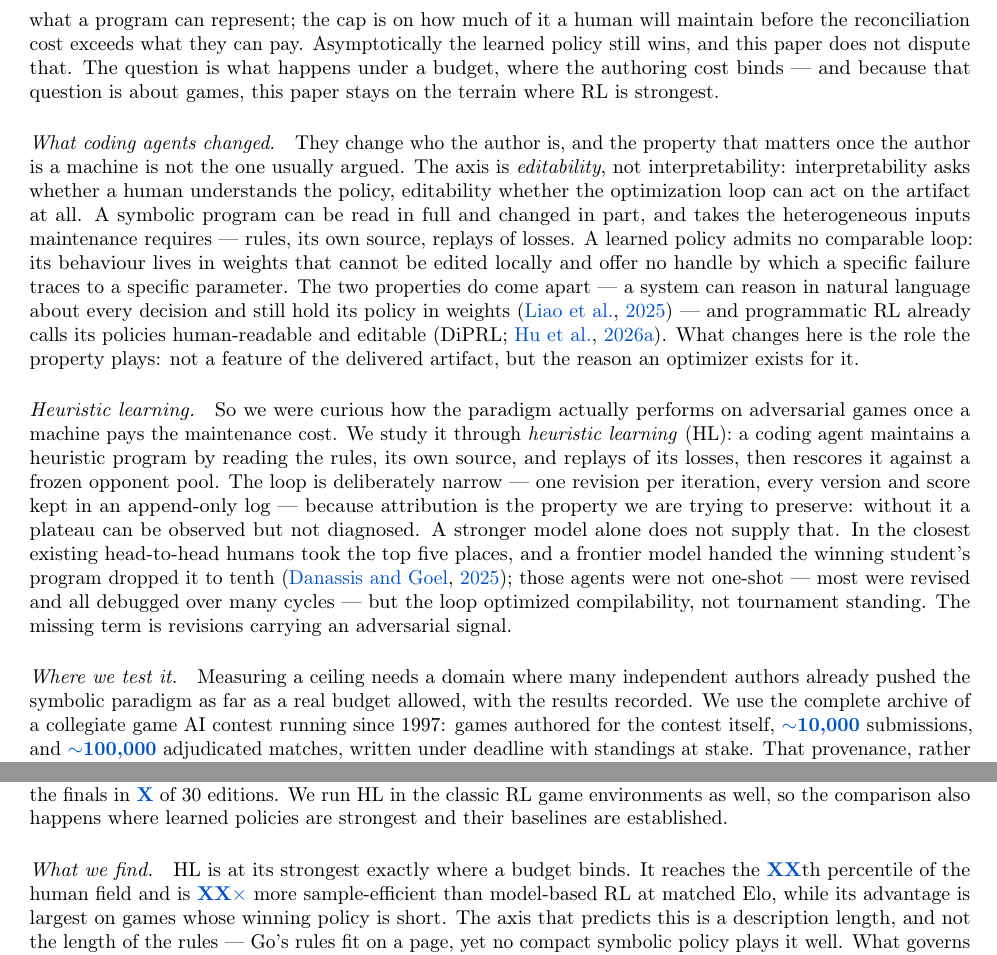
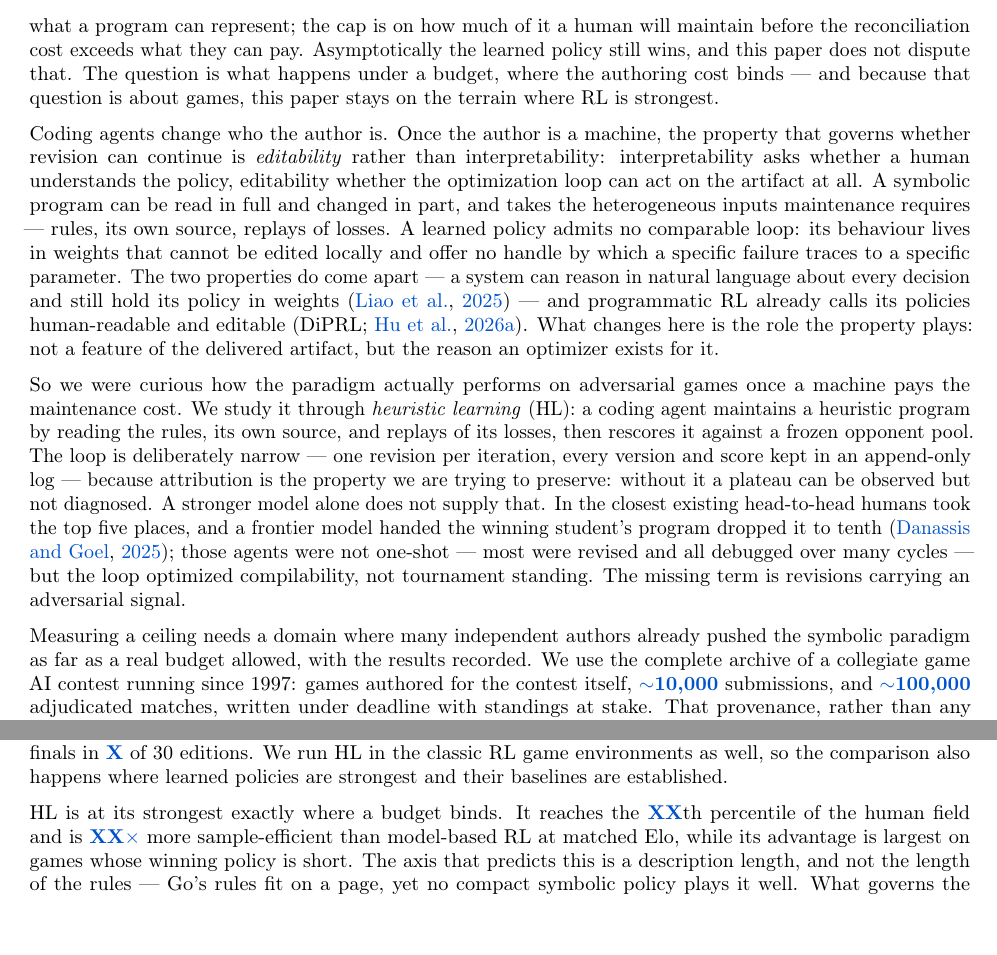
Before and after one commit to yks23/How-Far-Can-Heuristic-Learning-Go, a LaTeX document (main.tex, which reads sections/01-introduction.tex): two parts of page 2 of 7, joined at a grey line, cut so that both start at the same text. Compiled offline with pdfLaTeX.

Commit message:
Remove the run-in headings from the introduction

```diff
--- a/sections/01-introduction.tex
+++ b/sections/01-introduction.tex
@@ -186,9 +197,9 @@ The question is what happens under a budget, where the authoring cost binds ---
 because that question is about games, this paper stays on the terrain where RL is
 strongest.
 
-\paragraph{What coding agents changed.} They change who the author is, and the
-property that matters once the author is a machine is not the one usually argued. The
-axis is \emph{editability}, not interpretability: interpretability asks whether a
+Coding agents change who the author is. Once the author is a machine, the property
+that governs whether revision can continue is \emph{editability} rather than
+interpretability: interpretability asks whether a
 human understands the policy, editability whether the optimization loop can act on
 the artifact at all. A symbolic program can be read in full and changed in part, and
 takes the heterogeneous inputs maintenance requires --- rules, its own source,
@@ -201,8 +212,7 @@ and editable \citep[DiPRL;][]{diprl2026}. What changes here is the role the prop
 plays: not a feature of the delivered artifact, but the reason an optimizer exists
 for it.
 
-\paragraph{Heuristic learning.} So we were curious how the paradigm actually
-performs on adversarial games once a machine pays the maintenance cost. We study it
+So we were curious how the paradigm actually performs on adversarial games once a machine pays the maintenance cost. We study it
 through \emph{heuristic learning} (HL): a coding agent maintains a heuristic program
 by reading the rules, its own source, and replays of its losses, then rescores it
 against a frozen opponent pool. The loop is deliberately narrow --- one revision per
@@ -215,7 +225,7 @@ were not one-shot --- most were revised and all debugged over many cycles --- bu
 loop optimized compilability, not tournament standing. The missing term is revisions
 carrying an adversarial signal.
 
-\paragraph{Where we test it.} Measuring a ceiling needs a domain where many
+Measuring a ceiling needs a domain where many
 independent authors already pushed the symbolic paradigm as far as a real budget
 allowed, with the results recorded. We use the complete archive of a collegiate game
 AI contest running since \val{founded}: games authored for the contest itself,
@@ -230,7 +240,7 @@ of submissions, reached the finals in \val{nrlfinal} of \val{editions} editions.
 run HL in the classic RL game environments as well, so the comparison also happens
 where learned policies are strongest and their baselines are established.
 
-\paragraph{What we find.} HL is at its strongest exactly where a budget binds. It
+HL is at its strongest exactly where a budget binds. It
 reaches the \val{pct}th percentile of the human field and is \val{effratio} more
 sample-efficient than model-based RL at matched Elo, while its advantage is largest on
 games whose winning policy is short. The axis that predicts this is a description
```
Also changed, not shown: sections/01-introduction.tex (11 more changed lines).
